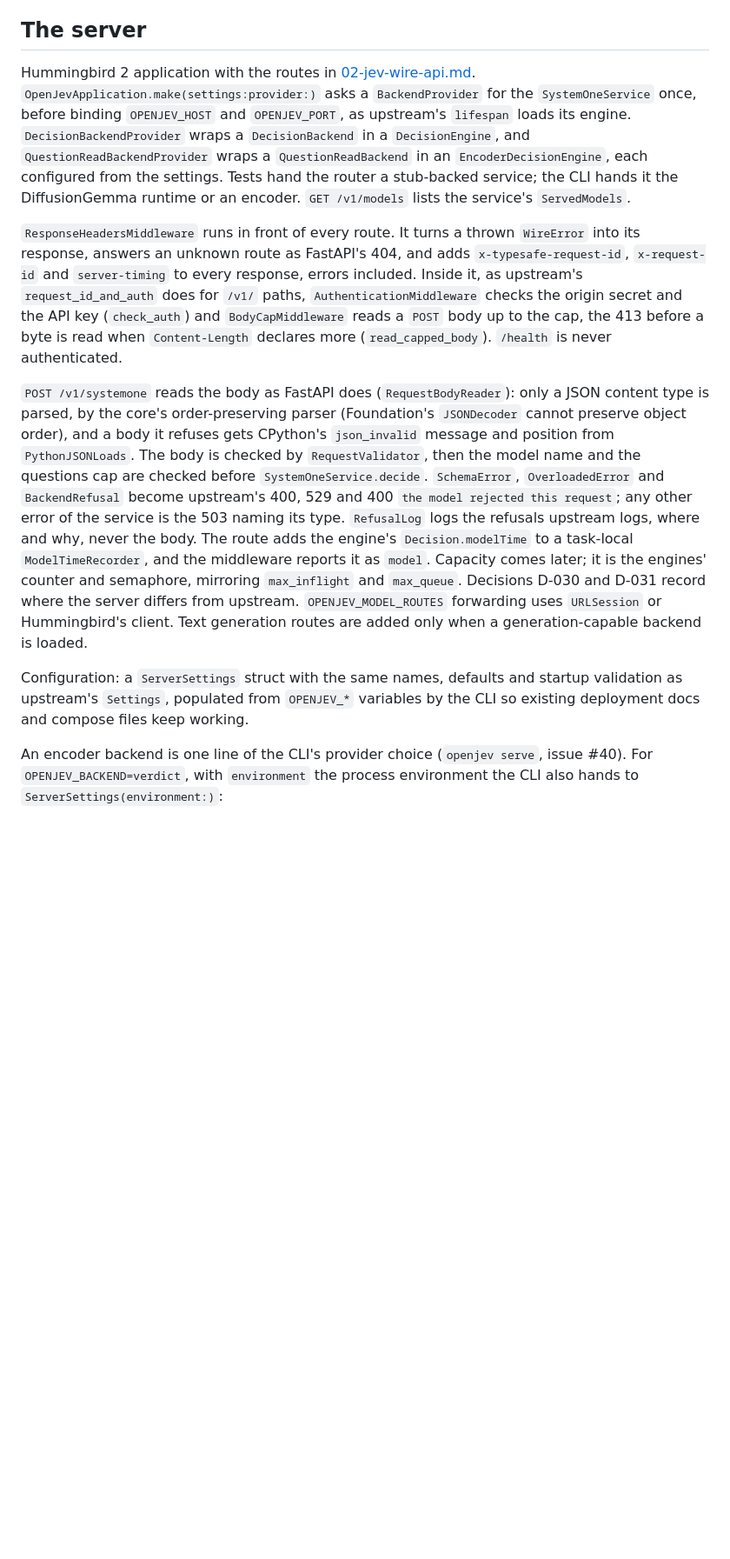
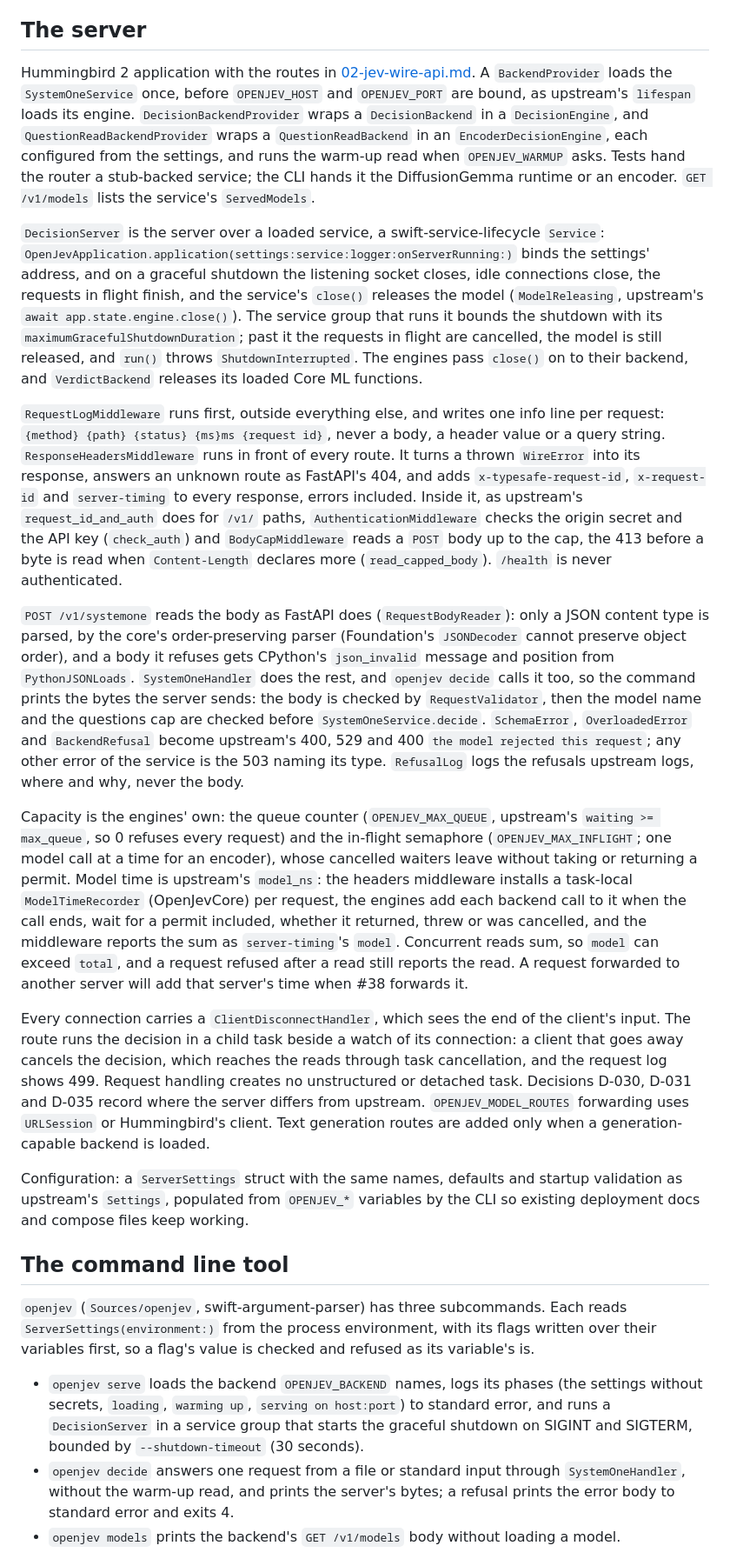
Before and after one commit to Algorythm-Canada/OpenJevSwift, a Markdown page: docs/05-architecture.md, the part around one of its changes. Shown at 87% size. GitHub-like rendering; blank space fills up the shorter version.

Commit message:
Document deploying the server on a Mac and the CLI (#40, #37)

```diff
--- a/docs/05-architecture.md
+++ b/docs/05-architecture.md
@@ -255,15 +263,26 @@ An `actor DiffusionGemmaRuntime: DecisionBackend`:
 
 ## The server
 
-Hummingbird 2 application with the routes in [02-jev-wire-api.md](02-jev-wire-api.md).
-`OpenJevApplication.make(settings:provider:)` asks a `BackendProvider` for the
-`SystemOneService` once, before binding `OPENJEV_HOST` and `OPENJEV_PORT`, as upstream's
-`lifespan` loads its engine. `DecisionBackendProvider` wraps a `DecisionBackend` in a
-`DecisionEngine`, and `QuestionReadBackendProvider` wraps a `QuestionReadBackend` in an
-`EncoderDecisionEngine`, each configured from the settings. Tests hand the router a stub-backed
-service; the CLI hands it the DiffusionGemma runtime or an encoder. `GET /v1/models` lists the
-service's `ServedModels`.
+Hummingbird 2 application with the routes in [02-jev-wire-api.md](02-jev-wire-api.md). A
+`BackendProvider` loads the `SystemOneService` once, before `OPENJEV_HOST` and `OPENJEV_PORT` are
+bound, as upstream's `lifespan` loads its engine. `DecisionBackendProvider` wraps a
+`DecisionBackend` in a `DecisionEngine`, and `QuestionReadBackendProvider` wraps a
+`QuestionReadBackend` in an `EncoderDecisionEngine`, each configured from the settings, and runs
+the warm-up read when `OPENJEV_WARMUP` asks. Tests hand the router a stub-backed service; the CLI
+hands it the DiffusionGemma runtime or an encoder. `GET /v1/models` lists the service's
+`ServedModels`.
 
+`DecisionServer` is the server over a loaded service, a swift-service-lifecycle `Service`:
+`OpenJevApplication.application(settings:service:logger:onServerRunning:)` binds the settings'
+address, and on a graceful shutdown the listening socket closes, idle connections close, the
+requests in flight finish, and the service's `close()` releases the model (`ModelReleasing`,
+upstream's `await app.state.engine.close()`). The service group that runs it bounds the shutdown
+with its `maximumGracefulShutdownDuration`; past it the requests in flight are cancelled, the
+model is still released, and `run()` throws `ShutdownInterrupted`. The engines pass `close()` on
+to their backend, and `VerdictBackend` releases its loaded Core ML functions.
+
+`RequestLogMiddleware` runs first, outside everything else, and writes one info line per request:
+`{method} {path} {status} {ms}ms {request id}`, never a body, a header value or a query string.
 `ResponseHeadersMiddleware` runs in front of every route. It turns a thrown `WireError` into its
 response, answers an unknown route as FastAPI's 404, and adds `x-typesafe-request-id`,
 `x-request-id` and `server-timing` to every response, errors included. Inside it, as upstream's
@@ -275,21 +294,47 @@ never authenticated.
 `POST /v1/systemone` reads the body as FastAPI does (`RequestBodyReader`): only a JSON content
 type is parsed, by the core's order-preserving parser (Foundation's `JSONDecoder` cannot preserve
 object order), and a body it refuses gets CPython's `json_invalid` message and position from
-`PythonJSONLoads`. The body is checked by `RequestValidator`, then the model name and the
-questions cap are checked before `SystemOneService.decide`. `SchemaError`, `OverloadedError` and
-`BackendRefusal` become upstream's 400, 529 and 400 `the model rejected this request`; any other
-error of the service is the 503 naming its type. `RefusalLog` logs the refusals upstream logs,
-where and why, never the body. The route adds the engine's `Decision.modelTime` to a task-local
-`ModelTimeRecorder`, and the middleware reports it as `model`. Capacity comes later; it is the
-engines' counter and semaphore, mirroring `max_inflight` and `max_queue`. Decisions D-030 and
-D-031 record where the server differs from upstream.
-`OPENJEV_MODEL_ROUTES` forwarding uses `URLSession` or Hummingbird's client. Text generation
-routes are added only when a generation-capable backend is loaded.
+`PythonJSONLoads`. `SystemOneHandler` does the rest, and `openjev decide` calls it too, so the
+command prints the bytes the server sends: the body is checked by `RequestValidator`, then the
+model name and the questions cap are checked before `SystemOneService.decide`. `SchemaError`,
+`OverloadedError` and `BackendRefusal` become upstream's 400, 529 and 400 `the model rejected this
+request`; any other error of the service is the 503 naming its type. `RefusalLog` logs the
+refusals upstream logs, where and why, never the body.
+
+Capacity is the engines' own: the queue counter (`OPENJEV_MAX_QUEUE`, upstream's
+`waiting >= max_queue`, so 0 refuses every request) and the in-flight semaphore
+(`OPENJEV_MAX_INFLIGHT`; one model call at a time for an encoder), whose cancelled waiters leave
+without taking or returning a permit. Model time is upstream's `model_ns`: the headers middleware
+installs a task-local `ModelTimeRecorder` (OpenJevCore) per request, the engines add each backend
+call to it when the call ends, wait for a permit included, whether it returned, threw or was
+cancelled, and the middleware reports the sum as `server-timing`'s `model`. Concurrent reads sum,
+so `model` can exceed `total`, and a request refused after a read still reports the read. A
+request forwarded to another server will add that server's time when #38 forwards it.
+
+Every connection carries a `ClientDisconnectHandler`, which sees the end of the client's input.
+The route runs the decision in a child task beside a watch of its connection: a client that goes
+away cancels the decision, which reaches the reads through task cancellation, and the request log
+shows 499. Request handling creates no unstructured or detached task. Decisions D-030, D-031 and
+D-035 record where the server differs from upstream. `OPENJEV_MODEL_ROUTES` forwarding uses
+`URLSession` or Hummingbird's client. Text generation routes are added only when a
+generation-capable backend is loaded.
 
 Configuration: a `ServerSettings` struct with the same names, defaults and startup validation as
 upstream's `Settings`, populated from `OPENJEV_*` variables by the CLI so existing deployment
 docs and compose files keep working.
 
-An encoder backend is one line of the CLI's provider choice (`openjev serve`, issue #40). For
-`OPENJEV_BACKEND=verdict`, with `environment` the process environment the CLI also hands to
-`ServerSettings(environment:)`:
+## The command line tool
+
+`openjev` (`Sources/openjev`, swift-argument-parser) has three subcommands. Each reads
+`ServerSettings(environment:)` from the process environment, with its flags written over their
+variables first, so a flag's value is checked and refused as its variable's is.
+
+- `openjev serve` loads the backend `OPENJEV_BACKEND` names, logs its phases (the settings
+  without secrets, `loading`, `warming up`, `serving on host:port`) to standard error, and runs a
+  `DecisionServer` in a service group that starts the graceful shutdown on SIGINT and SIGTERM,
+  bounded by `--shutdown-timeout` (30 seconds).
+- `openjev decide` answers one request from a file or standard input through
+  `SystemOneHandler`, without the warm-up read, and prints the server's bytes; a refusal prints
+  the error body to standard error and exits 4.
+- `openjev models` prints the backend's `GET /v1/models` body without loading a model.
+
```
Also changed, not shown: other parts of docs/05-architecture.md (+33 -13 lines), docs/deployment.md (added, +306 -0 lines), docs/development.md (+25 -6 lines).
